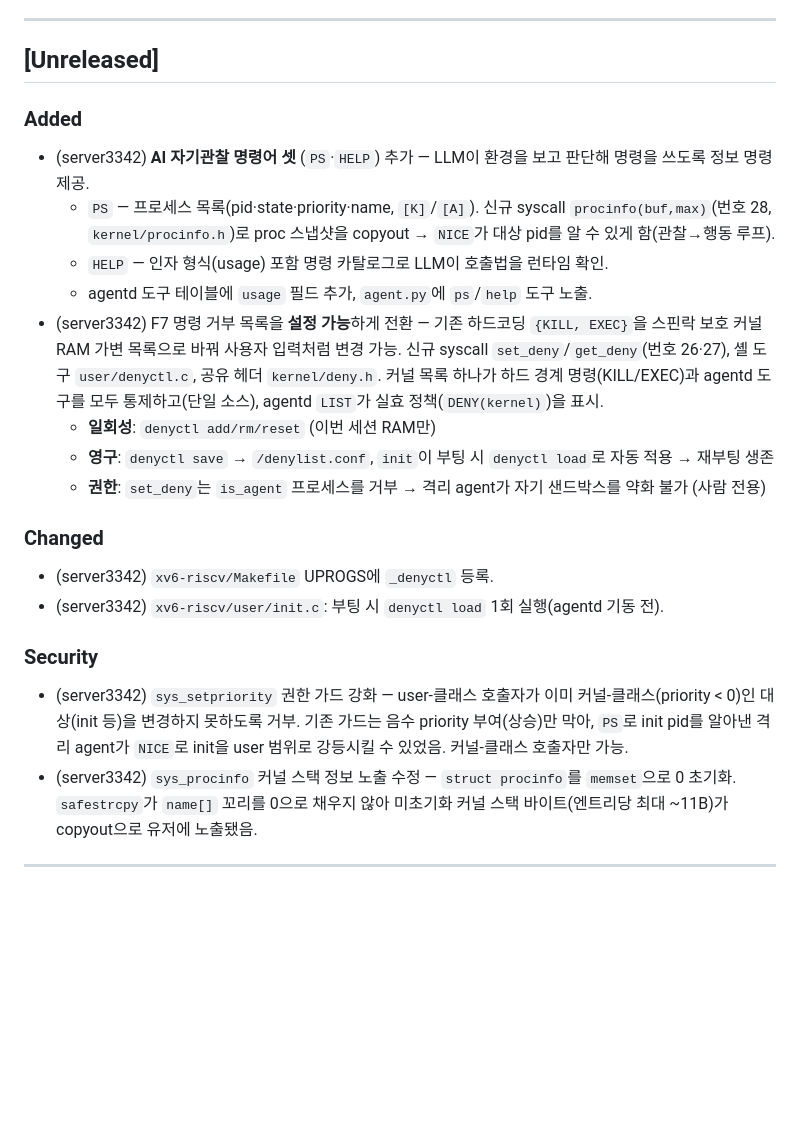
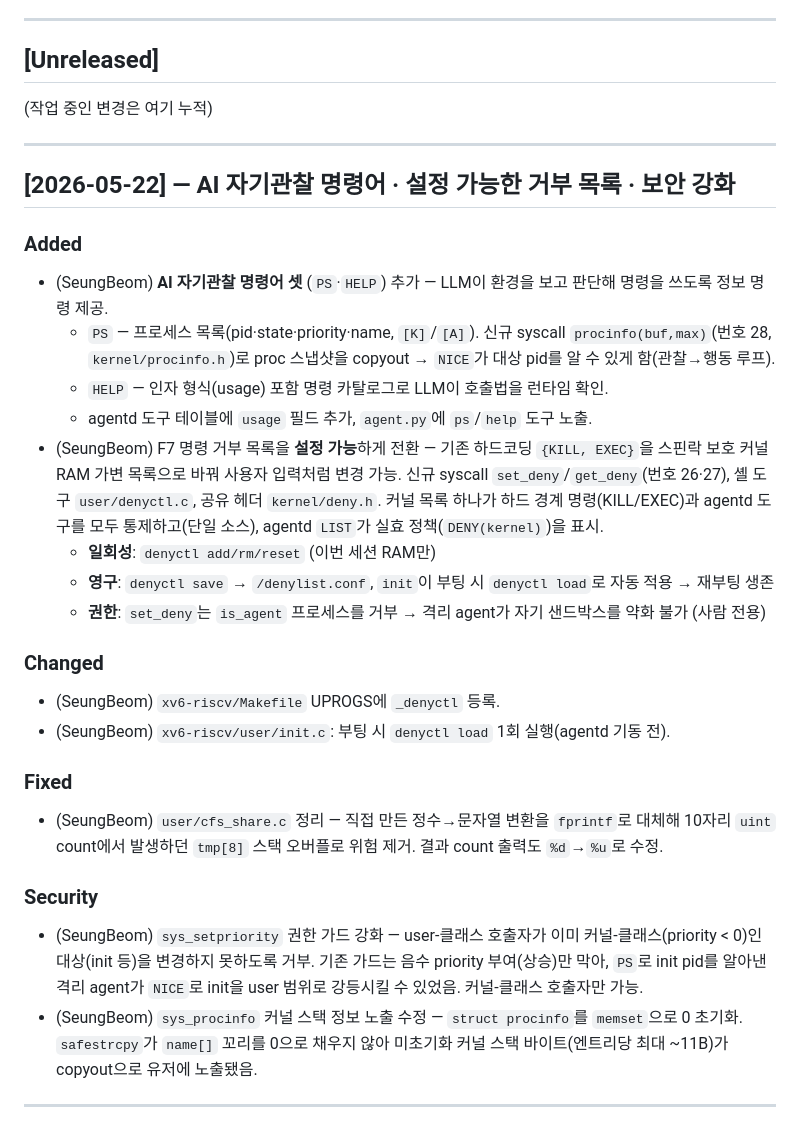
Before and after one commit to dongjinka/2026-OS-Team-Project, a Markdown page: CHANGELOG.md, the part around the change. Drawn GitHub-style; blank space fills up the shorter version.

Commit message:
docs: CHANGELOG 정리 — Unreleased 승격·작성자 태그·누락 항목
작성 규칙 위반 부분 수정:
- [Unreleased] → [2026-05-22]로 승격(규칙 2: 커밋 완료분은 날짜 섹션으로).
  빈 [Unreleased] 플레이스홀더는 최상단에 유지.
- 작성자 태그 (server3342) → (SeungBeom)으로 통일. [2026-05-18] 섹션 기준
  server3342의 CHANGELOG 닉네임은 SeungBeom(규칙 5: 닉네임 통일).
- 누락된 cfs_share.c 정리(커밋 4ab279e)를 Fixed 항목으로 추가.

Co-Authored-By: Claude Opus 4.7 (1M context) <noreply@anthropic.com>

```diff
--- a/CHANGELOG.md
+++ b/CHANGELOG.md
@@ -14,15 +14,21 @@
 
 ## [Unreleased]
 
+(작업 중인 변경은 여기 누적)
+
+---
+
+## [2026-05-22] — AI 자기관찰 명령어 · 설정 가능한 거부 목록 · 보안 강화
+
 ### Added
-- (server3342) **AI 자기관찰 명령어 셋** (`PS`·`HELP`) 추가 — LLM이 환경을 보고
+- (SeungBeom) **AI 자기관찰 명령어 셋** (`PS`·`HELP`) 추가 — LLM이 환경을 보고
   판단해 명령을 쓰도록 정보 명령 제공.
   - `PS` — 프로세스 목록(pid·state·priority·name, `[K]`/`[A]`). 신규 syscall
     `procinfo(buf,max)`(번호 28, `kernel/procinfo.h`)로 proc 스냅샷을 copyout →
     `NICE`가 대상 pid를 알 수 있게 함(관찰→행동 루프).
   - `HELP` — 인자 형식(usage) 포함 명령 카탈로그로 LLM이 호출법을 런타임 확인.
   - agentd 도구 테이블에 `usage` 필드 추가, `agent.py`에 `ps`/`help` 도구 노출.
-- (server3342) F7 명령 거부 목록을 **설정 가능**하게 전환 — 기존 하드코딩
+- (SeungBeom) F7 명령 거부 목록을 **설정 가능**하게 전환 — 기존 하드코딩
   `{KILL, EXEC}`을 스핀락 보호 커널 RAM 가변 목록으로 바꿔 사용자 입력처럼
   변경 가능. 신규 syscall `set_deny`/`get_deny`(번호 26·27), 셸 도구
   `user/denyctl.c`, 공유 헤더 `kernel/deny.h`. 커널 목록 하나가 하드 경계
@@ -33,15 +39,20 @@
   - **권한**: `set_deny`는 `is_agent` 프로세스를 거부 → 격리 agent가 자기 샌드박스를 약화 불가 (사람 전용)
 
 ### Changed
-- (server3342) `xv6-riscv/Makefile` UPROGS에 `_denyctl` 등록.
-- (server3342) `xv6-riscv/user/init.c`: 부팅 시 `denyctl load` 1회 실행(agentd 기동 전).
+- (SeungBeom) `xv6-riscv/Makefile` UPROGS에 `_denyctl` 등록.
+- (SeungBeom) `xv6-riscv/user/init.c`: 부팅 시 `denyctl load` 1회 실행(agentd 기동 전).
+
+### Fixed
+- (SeungBeom) `user/cfs_share.c` 정리 — 직접 만든 정수→문자열 변환을 `fprintf`로
+  대체해 10자리 `uint` count에서 발생하던 `tmp[8]` 스택 오버플로 위험 제거. 결과
+  count 출력도 `%d`→`%u`로 수정.
 
 ### Security
-- (server3342) `sys_setpriority` 권한 가드 강화 — user-클래스 호출자가 이미
+- (SeungBeom) `sys_setpriority` 권한 가드 강화 — user-클래스 호출자가 이미
   커널-클래스(priority < 0)인 대상(init 등)을 변경하지 못하도록 거부. 기존
   가드는 음수 priority 부여(상승)만 막아, `PS`로 init pid를 알아낸 격리 agent가
   `NICE`로 init을 user 범위로 강등시킬 수 있었음. 커널-클래스 호출자만 가능.
-- (server3342) `sys_procinfo` 커널 스택 정보 노출 수정 — `struct procinfo`를
+- (SeungBeom) `sys_procinfo` 커널 스택 정보 노출 수정 — `struct procinfo`를
   `memset`으로 0 초기화. `safestrcpy`가 `name[]` 꼬리를 0으로 채우지 않아
   미초기화 커널 스택 바이트(엔트리당 최대 ~11B)가 copyout으로 유저에 노출됐음.
 
```
